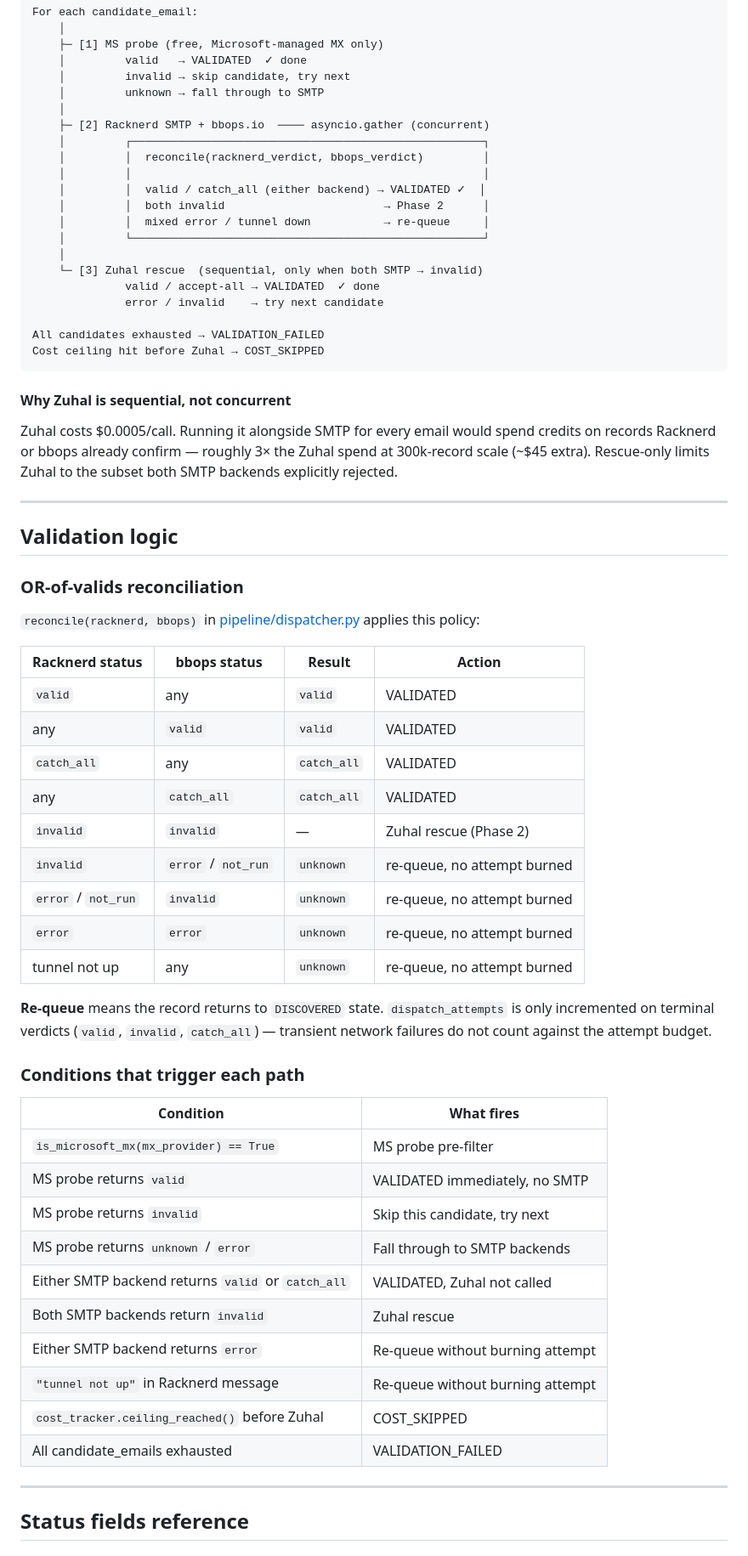
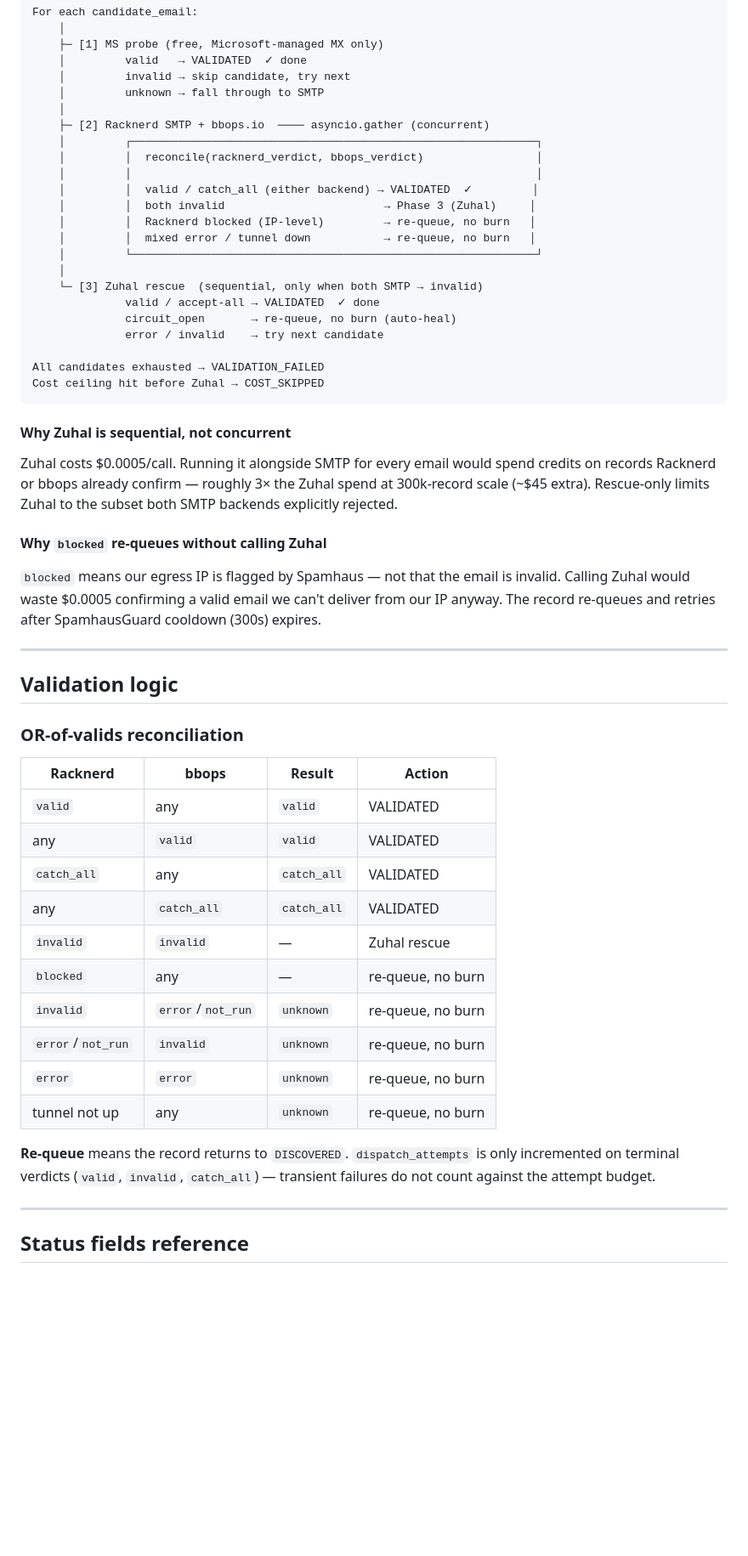
Before and after one commit to vvJerome/us-z-3, a Markdown page: README.md, the part around one of its changes. Shown at 85% size. Rendered like a GitHub page; blank space fills up the shorter version.

```diff
--- a/README.md
+++ b/README.md
@@ -80,16 +77,18 @@ For each candidate_email:
     │         unknown → fall through to SMTP
     │
     ├─ [2] Racknerd SMTP + bbops.io  ──── asyncio.gather (concurrent)
-    │         ┌─────────────────────────────────────────────────────┐
-    │         │  reconcile(racknerd_verdict, bbops_verdict)         │
-    │         │                                                     │
-    │         │  valid / catch_all (either backend) → VALIDATED ✓  │
-    │         │  both invalid                        → Phase 2      │
-    │         │  mixed error / tunnel down           → re-queue     │
-    │         └─────────────────────────────────────────────────────┘
+    │         ┌─────────────────────────────────────────────────────────────┐
+    │         │  reconcile(racknerd_verdict, bbops_verdict)                 │
+    │         │                                                             │
+    │         │  valid / catch_all (either backend) → VALIDATED  ✓         │
+    │         │  both invalid                        → Phase 3 (Zuhal)     │
+    │         │  Racknerd blocked (IP-level)         → re-queue, no burn   │
+    │         │  mixed error / tunnel down           → re-queue, no burn   │
+    │         └─────────────────────────────────────────────────────────────┘
     │
     └─ [3] Zuhal rescue  (sequential, only when both SMTP → invalid)
               valid / accept-all → VALIDATED  ✓ done
+              circuit_open       → re-queue, no burn (auto-heal)
               error / invalid    → try next candidate
 
 All candidates exhausted → VALIDATION_FAILED
@@ -100,42 +99,30 @@ Cost ceiling hit before Zuhal → COST_SKIPPED
 
 Zuhal costs $0.0005/call. Running it alongside SMTP for every email would spend credits on records Racknerd or bbops already confirm — roughly 3× the Zuhal spend at 300k-record scale (~$45 extra). Rescue-only limits Zuhal to the subset both SMTP backends explicitly rejected.
 
+#### Why `blocked` re-queues without calling Zuhal
+
+`blocked` means our egress IP is flagged by Spamhaus — not that the email is invalid. Calling Zuhal would waste $0.0005 confirming a valid email we can't deliver from our IP anyway. The record re-queues and retries after SpamhausGuard cooldown (300s) expires.
+
 ---
 
 ## Validation logic
 
 ### OR-of-valids reconciliation
 
-`reconcile(racknerd, bbops)` in [pipeline/dispatcher.py](pipeline/dispatcher.py) applies this policy:
-
-| Racknerd status | bbops status | Result | Action |
-|----------------|-------------|--------|--------|
+| Racknerd | bbops | Result | Action |
+|---|---|---|---|
 | `valid` | any | `valid` | VALIDATED |
 | any | `valid` | `valid` | VALIDATED |
 | `catch_all` | any | `catch_all` | VALIDATED |
 | any | `catch_all` | `catch_all` | VALIDATED |
-| `invalid` | `invalid` | — | Zuhal rescue (Phase 2) |
-| `invalid` | `error` / `not_run` | `unknown` | re-queue, no attempt burned |
-| `error` / `not_run` | `invalid` | `unknown` | re-queue, no attempt burned |
-| `error` | `error` | `unknown` | re-queue, no attempt burned |
-| tunnel not up | any | `unknown` | re-queue, no attempt burned |
+| `invalid` | `invalid` | — | Zuhal rescue |
+| `blocked` | any | — | re-queue, no burn |
+| `invalid` | `error`/`not_run` | `unknown` | re-queue, no burn |
+| `error`/`not_run` | `invalid` | `unknown` | re-queue, no burn |
+| `error` | `error` | `unknown` | re-queue, no burn |
+| tunnel not up | any | `unknown` | re-queue, no burn |
 
-**Re-queue** means the record returns to `DISCOVERED` state. `dispatch_attempts` is only incremented on terminal verdicts (`valid`, `invalid`, `catch_all`) — transient network failures do not count against the attempt budget.
-
-### Conditions that trigger each path
-
-| Condition | What fires |
-|-----------|------------|
-| `is_microsoft_mx(mx_provider) == True` | MS probe pre-filter |
-| MS probe returns `valid` | VALIDATED immediately, no SMTP |
-| MS probe returns `invalid` | Skip this candidate, try next |
-| MS probe returns `unknown` / `error` | Fall through to SMTP backends |
-| Either SMTP backend returns `valid` or `catch_all` | VALIDATED, Zuhal not called |
-| Both SMTP backends return `invalid` | Zuhal rescue |
-| Either SMTP backend returns `error` | Re-queue without burning attempt |
-| `"tunnel not up"` in Racknerd message | Re-queue without burning attempt |
-| `cost_tracker.ceiling_reached()` before Zuhal | COST_SKIPPED |
-| All candidate_emails exhausted | VALIDATION_FAILED |
+**Re-queue** means the record returns to `DISCOVERED`. `dispatch_attempts` is only incremented on terminal verdicts (`valid`, `invalid`, `catch_all`) — transient failures do not count against the attempt budget.
 
 ---
 
```
Also changed, not shown: other parts of README.md (+57 -84 lines), CLAUDE.md (+14 -3 lines).
